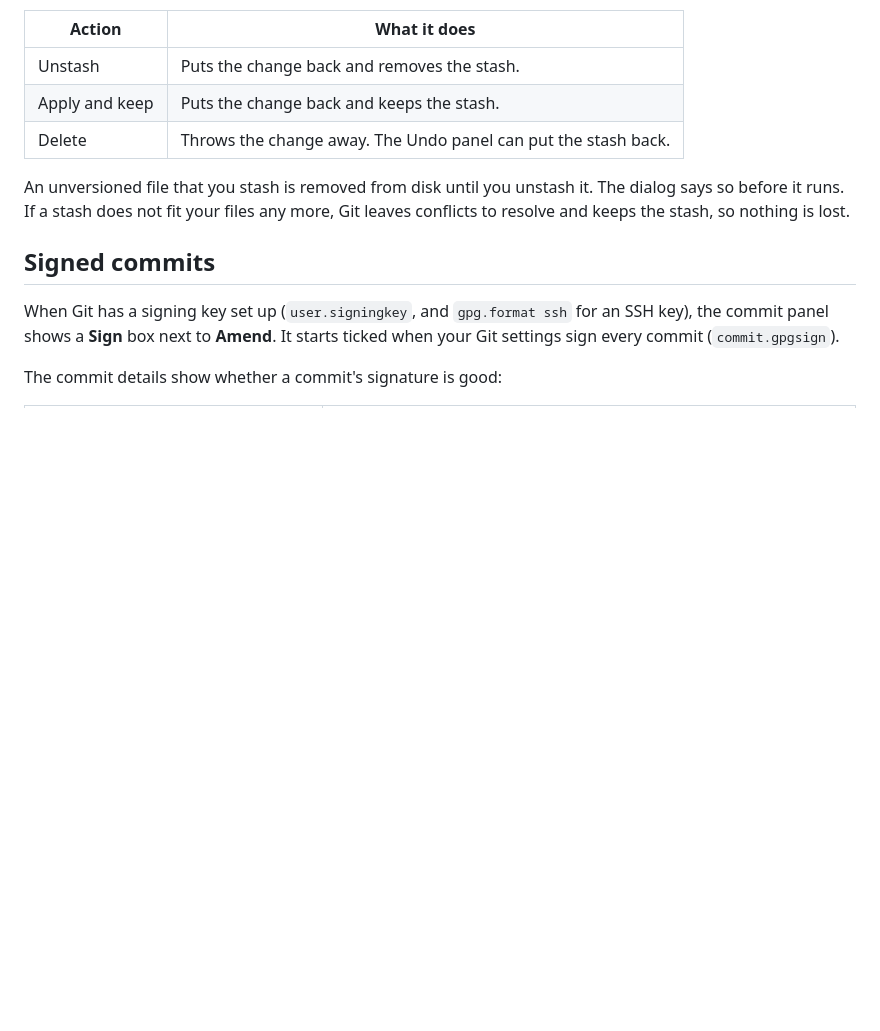
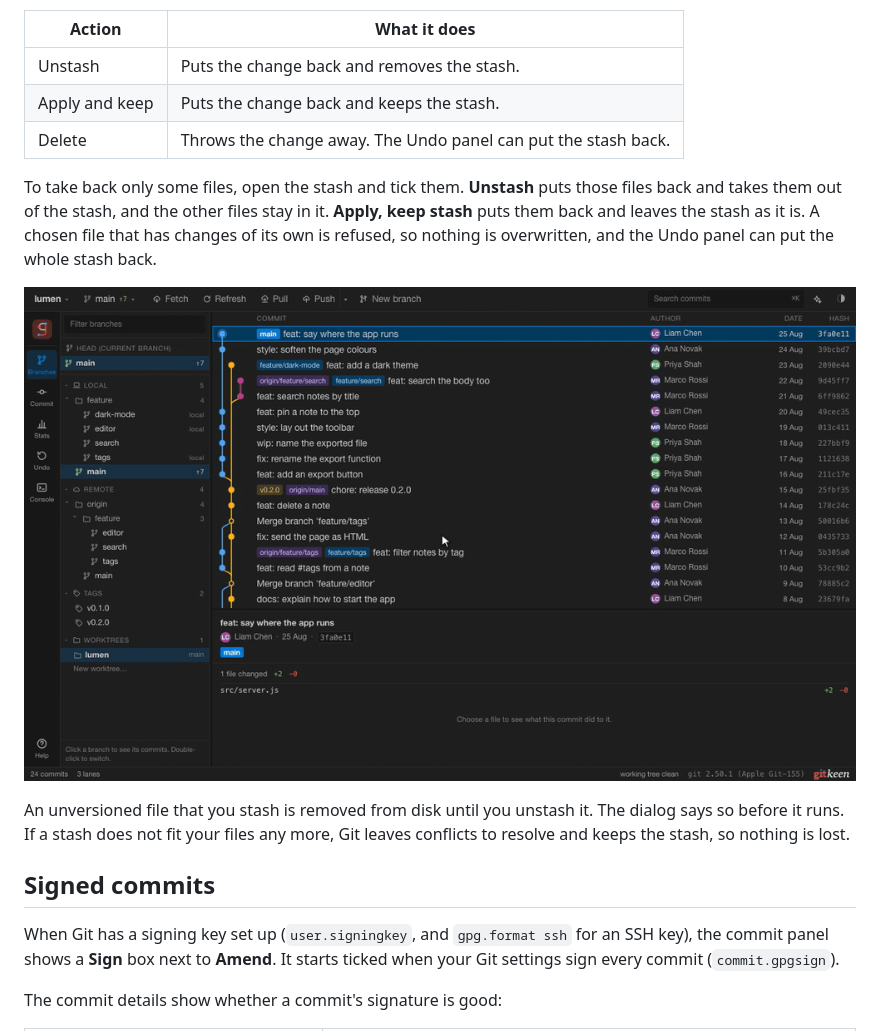
Before and after one commit to tgomilar/gitkeen, a Markdown page: docs/committing.md, the part around the change. Drawn GitHub-style; pictures changed too: docs/media/stash-files.gif (added); blank space fills up the shorter version.

Commit message:
docs: describe unstashing chosen files, with a GIF

```diff
--- a/docs/committing.md
+++ b/docs/committing.md
@@ -150,6 +150,14 @@ stash for these actions:
 | Apply and keep | Puts the change back and keeps the stash. |
 | Delete | Throws the change away. The Undo panel can put the stash back. |
 
+To take back only some files, open the stash and tick them. **Unstash** puts
+those files back and takes them out of the stash, and the other files stay in
+it. **Apply, keep stash** puts them back and leaves the stash as it is. A
+chosen file that has changes of its own is refused, so nothing is overwritten,
+and the Undo panel can put the whole stash back.
+
+![Ticking two files in a stash and unstashing only those](media/stash-files.gif)
+
 An unversioned file that you stash is removed from disk until you unstash it.
 The dialog says so before it runs. If a stash does not fit your files any more,
 Git leaves conflicts to resolve and keeps the stash, so nothing is lost.
```
Also changed, not shown: docs/development.md (+1 -0 lines), docs/undo.md (+1 -1 lines), 1 other file.
